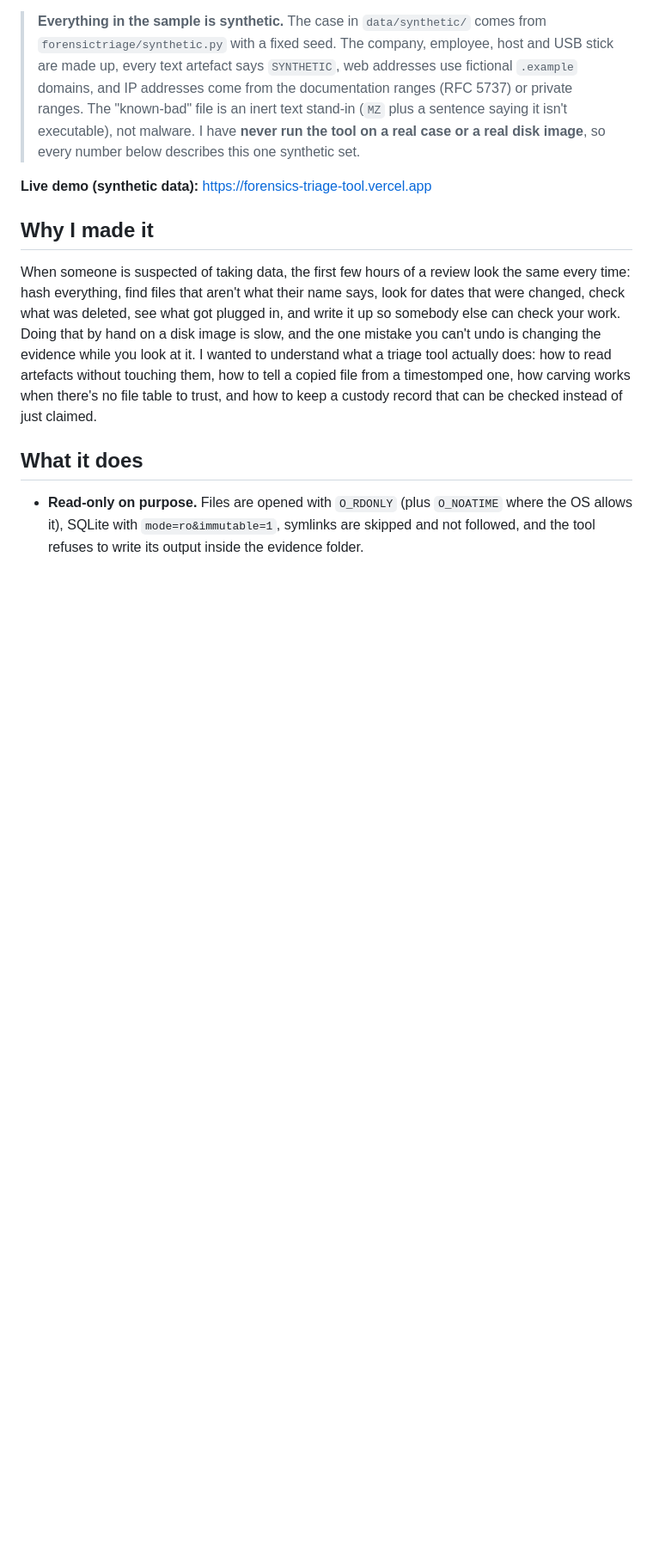
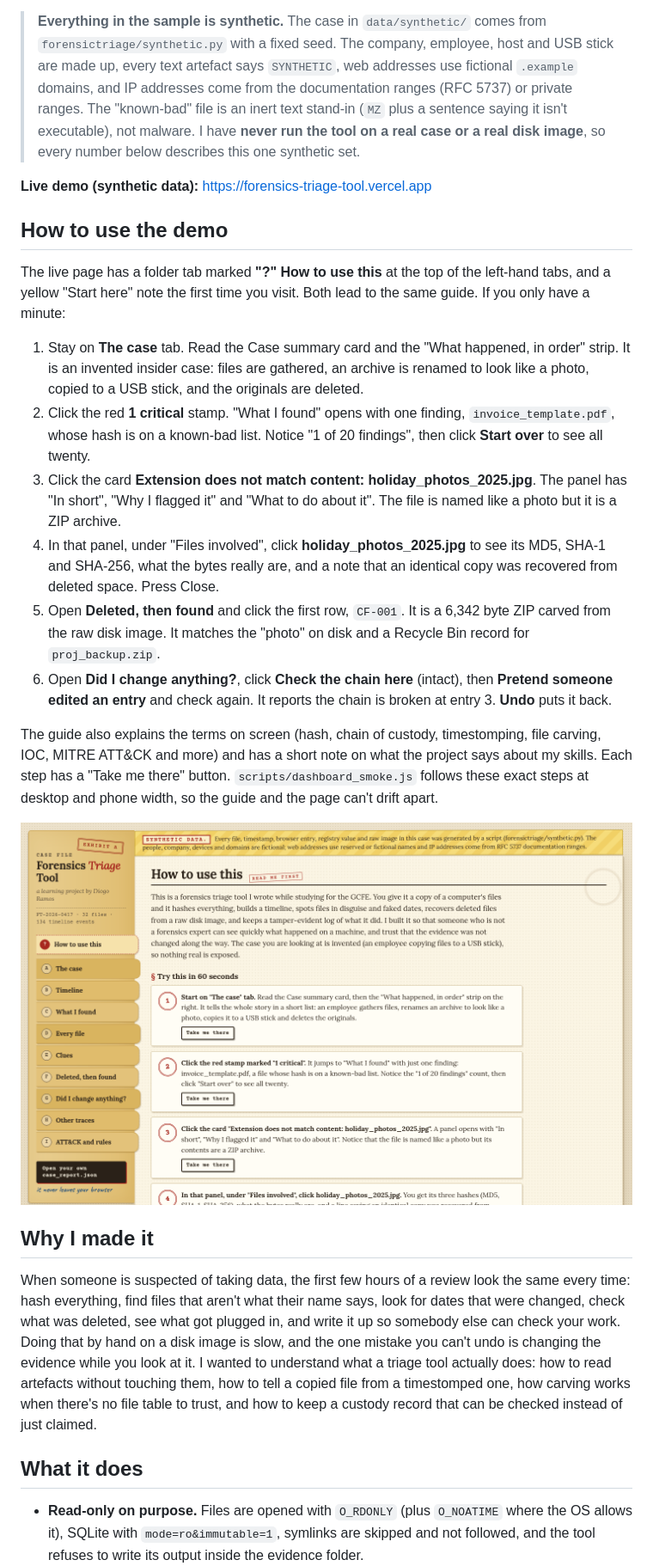
Before and after one commit to SomarGuy/forensics-triage-tool, a Markdown page: README.md, the part around the change printed below. Shown: that part at 86% size. GitHub-like rendering; pictures changed too: screenshots/09-how-to-use.png (added); blank space fills up the shorter version.

Commit message:
Add 'How to use this' guide: folder tab, Start here sticky note, 60-second walkthrough, glossary; browser test walks every step

```diff
--- a/README.md
+++ b/README.md
@@ -15,6 +15,21 @@ I'm teaching myself digital forensics for the GCFE, and this is where I put the
 > **Everything in the sample is synthetic.** The case in `data/synthetic/` comes from `forensictriage/synthetic.py` with a fixed seed. The company, employee, host and USB stick are made up, every text artefact says `SYNTHETIC`, web addresses use fictional `.example` domains, and IP addresses come from the documentation ranges (RFC 5737) or private ranges. The "known-bad" file is an inert text stand-in (`MZ` plus a sentence saying it isn't executable), not malware. I have **never run the tool on a real case or a real disk image**, so every number below describes this one synthetic set.
 
 **Live demo (synthetic data):** https://forensics-triage-tool.vercel.app
+
+## How to use the demo
+
+The live page has a folder tab marked **"?" How to use this** at the top of the left-hand tabs, and a yellow "Start here" note the first time you visit. Both lead to the same guide. If you only have a minute:
+
+1. Stay on **The case** tab. Read the Case summary card and the "What happened, in order" strip. It is an invented insider case: files are gathered, an archive is renamed to look like a photo, copied to a USB stick, and the originals are deleted.
+2. Click the red **1 critical** stamp. "What I found" opens with one finding, `invoice_template.pdf`, whose hash is on a known-bad list. Notice "1 of 20 findings", then click **Start over** to see all twenty.
+3. Click the card **Extension does not match content: holiday_photos_2025.jpg**. The panel has "In short", "Why I flagged it" and "What to do about it". The file is named like a photo but it is a ZIP archive.
+4. In that panel, under "Files involved", click **holiday_photos_2025.jpg** to see its MD5, SHA-1 and SHA-256, what the bytes really are, and a note that an identical copy was recovered from deleted space. Press Close.
+5. Open **Deleted, then found** and click the first row, `CF-001`. It is a 6,342 byte ZIP carved from the raw disk image. It matches the "photo" on disk and a Recycle Bin record for `proj_backup.zip`.
+6. Open **Did I change anything?**, click **Check the chain here** (intact), then **Pretend someone edited an entry** and check again. It reports the chain is broken at entry 3. **Undo** puts it back.
+
+The guide also explains the terms on screen (hash, chain of custody, timestomping, file carving, IOC, MITRE ATT&CK and more) and has a short note on what the project says about my skills. Each step has a "Take me there" button. `scripts/dashboard_smoke.js` follows these exact steps at desktop and phone width, so the guide and the page can't drift apart.
+
+![The how to use this guide](screenshots/09-how-to-use.png)
 
 ## Why I made it
 
```
Also changed, not shown: other parts of README.md (+2 -2 lines), screenshots/10-how-to-use-mobile.png (added), 6 other files.
